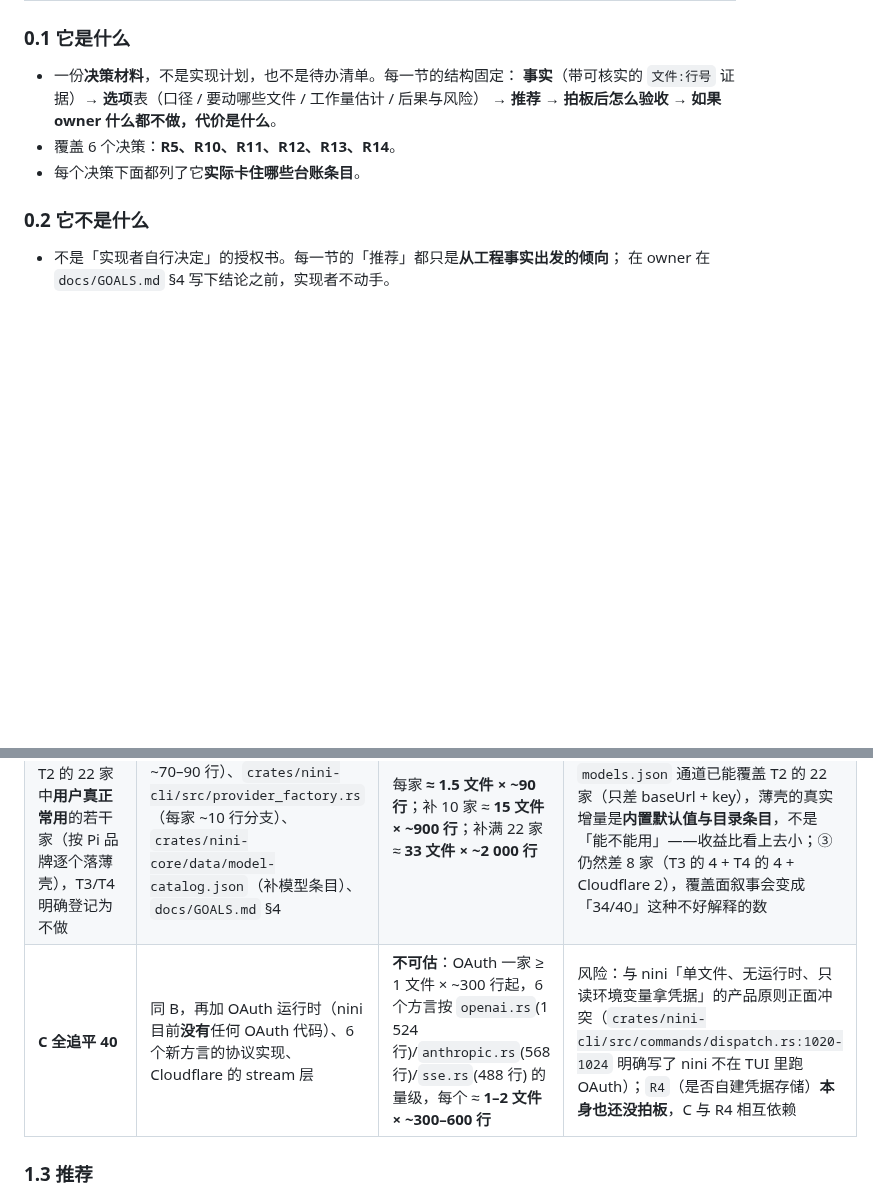
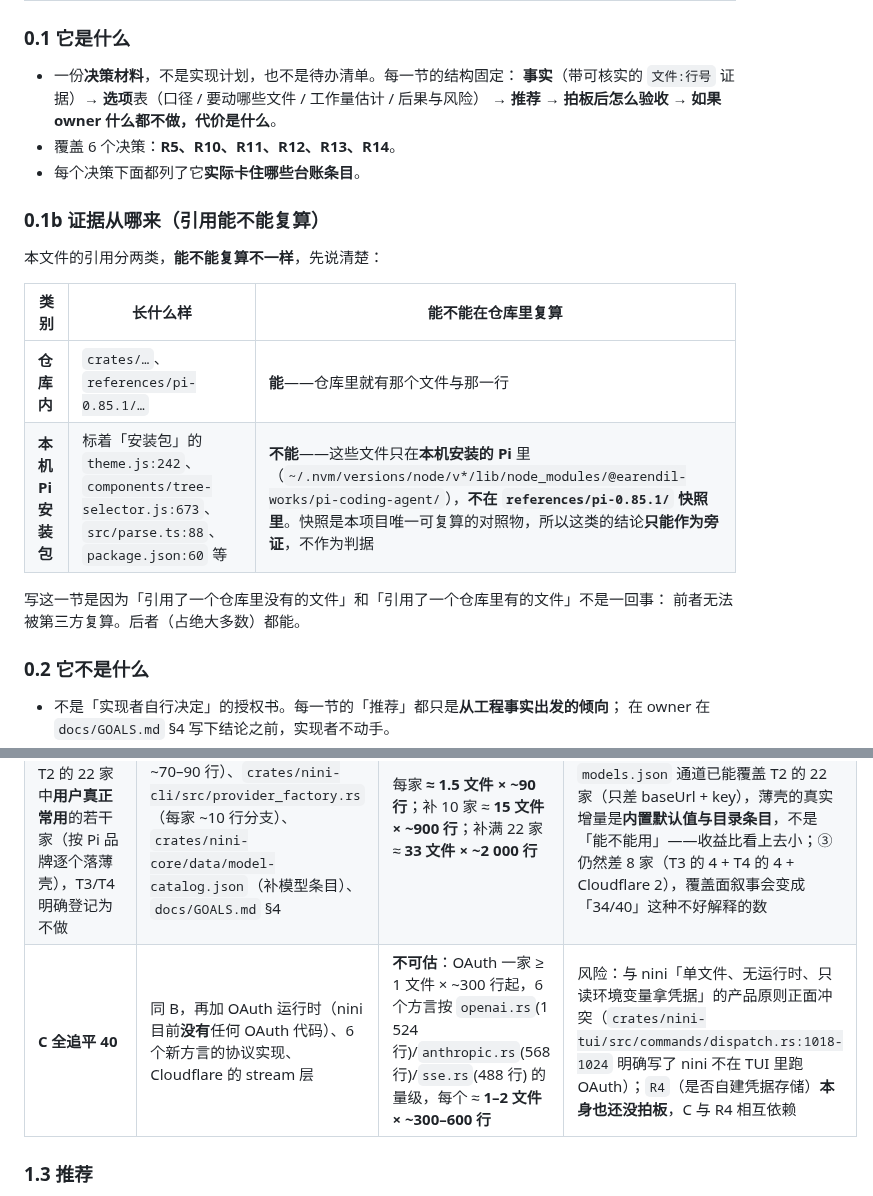
Before and after one commit to jinxumi-oss/nini, a Markdown page: docs/plans/owner-decision-packs.md, 2 parts joined by grey strips. GitHub-like rendering; blank space fills up the shorter version.

Commit message:
docs: 决策包的两处引用修正（路径笔误 + 证据来源规则）
独立审查这份新文件时逐条复算引用，发现两类问题：

# 一、路径笔误

`crates/nini-cli/src/commands/dispatch.rs:1020-1024` —— **这个文件不存在**
（`nini-cli` 下没有 `commands/`）。正确路径是
`crates/nini-tui/src/commands/dispatch.rs:1018-1024`，那里是 `cmd_login`，注释明写
「nini v1 doesn't run an OAuth/device-flow inside the TUI」——**引用要说的内容与实际
内容对得上**，只是路径写错了。

# 二、哪些引用能在仓库里复算

复算 64 条唯一引用时发现，有 6 条指向的文件**不在 `references/pi-0.85.1/` 快照里**：

| 引用 | 实际出处 |
|---|---|
| `theme.js:242`、`components/tree-selector.js:673`、`components/dynamic-border.js:11`、`components/bordered-loader.js:12`、`src/parse.ts:88`、`package.json:60` | **本机安装的 Pi**（`~/.nvm/versions/node/v*/lib/node_modules/@earendil-works/pi-coding-agent/`） |

这些引用在正文里都标着「安装包」，方向是对的，但**没说清它们不能被第三方复算**——
而 `references/pi-0.85.1/` 是本项目**唯一可复算的对照物**（GOALS T1：「对照物进仓库 +
带哈希」）。「引用了一个仓库里没有的文件」和「引用了一个仓库里有的文件」不是一回事。

于是在 §0 加 **§0.1b 证据从哪来**，把两类引用列成表：仓库内（**能**复算）vs 本机安装包
（**不能**复算，只能作旁证、不作判据）。其余 58 条引用**全部可复算**（已逐条核过文件
存在且行号在范围内）。

本提交只改文档，不动代码、不增删测试。

```diff
--- a/docs/plans/owner-decision-packs.md
+++ b/docs/plans/owner-decision-packs.md
@@ -16,6 +16,18 @@
   → **推荐** → **拍板后怎么验收** → **如果 owner 什么都不做，代价是什么**。
 - 覆盖 6 个决策：**R5、R10、R11、R12、R13、R14**。
 - 每个决策下面都列了它**实际卡住哪些台账条目**。
+
+### 0.1b 证据从哪来（引用能不能复算）
+
+本文件的引用分两类，**能不能复算不一样**，先说清楚：
+
+| 类别 | 长什么样 | 能不能在仓库里复算 |
+|---|---|---|
+| **仓库内** | `crates/…`、`references/pi-0.85.1/…` | **能**——仓库里就有那个文件与那一行 |
+| **本机 Pi 安装包** | 标着「安装包」的 `theme.js:242`、`components/tree-selector.js:673`、`src/parse.ts:88`、`package.json:60` 等 | **不能**——这些文件只在**本机安装的 Pi** 里（`~/.nvm/versions/node/v*/lib/node_modules/@earendil-works/pi-coding-agent/`），**不在 `references/pi-0.85.1/` 快照里**。快照是本项目唯一可复算的对照物，所以这类的结论**只能作为旁证**，不作为判据 |
+
+写这一节是因为「引用了一个仓库里没有的文件」和「引用了一个仓库里有的文件」不是一回事：
+前者无法被第三方复算。后者（占绝大多数）都能。
 
 ### 0.2 它不是什么
 
@@ -90,7 +102,7 @@
 |---|---|---|---|
 | **A 不追平**，把「40」的口径改成「nini 覆盖 9 个原生 + models.json 其余」 | `scripts/parity-gaps.json`（`B9` 的 `nini_state`/`status`）、`docs/GOALS.md` §2 Provider 行 | **2 文件 × ~15 行** | 风险：34 个 Pi 品牌在 nini 里要手写 `models.json`（`api` 只能是那 3 个方言 → T4 那 6 家根本写不出来）；`C3` 的「provider 投入单侧化」继续存在，且没有任何 owner 决策解释它为什么不解决 |
 | **B 追平「能追平的那部分」**：只做 T2 的 22 家中**用户真正常用**的若干家（按 Pi 品牌逐个落薄壳），T3/T4 明确登记为不做 | `crates/nini-ai/src/<brand>.rs`（每家 ~70–90 行）、`crates/nini-cli/src/provider_factory.rs`（每家 ~10 行分支）、`crates/nini-core/data/model-catalog.json`（补模型条目）、`docs/GOALS.md` §4 | 每家 **≈ 1.5 文件 × ~90 行**；补 10 家 ≈ **15 文件 × ~900 行**；补满 22 家 ≈ **33 文件 × ~2 000 行** | 风险：①「哪些家常用」需要 owner 给名单，否则就是又一轮自选范围；② `models.json` 通道已能覆盖 T2 的 22 家（只差 baseUrl + key），薄壳的真实增量是**内置默认值与目录条目**，不是「能不能用」——收益比看上去小；③ 仍然差 8 家（T3 的 4 + T4 的 4 + Cloudflare 2），覆盖面叙事会变成「34/40」这种不好解释的数 |
-| **C 全追平 40** | 同 B，再加 OAuth 运行时（nini 目前**没有**任何 OAuth 代码）、6 个新方言的协议实现、Cloudflare 的 stream 层 | **不可估**：OAuth 一家 ≥ 1 文件 × ~300 行起，6 个方言按 `openai.rs`(1 524 行)/`anthropic.rs`(568 行)/`sse.rs`(488 行) 的量级，每个 ≈ **1–2 文件 × ~300–600 行** | 风险：与 nini「单文件、无运行时、只读环境变量拿凭据」的产品原则正面冲突（`crates/nini-cli/src/commands/dispatch.rs:1020-1024` 明确写了 nini 不在 TUI 里跑 OAuth）；`R4`（是否自建凭据存储）**本身也还没拍板**，C 与 R4 相互依赖 |
+| **C 全追平 40** | 同 B，再加 OAuth 运行时（nini 目前**没有**任何 OAuth 代码）、6 个新方言的协议实现、Cloudflare 的 stream 层 | **不可估**：OAuth 一家 ≥ 1 文件 × ~300 行起，6 个方言按 `openai.rs`(1 524 行)/`anthropic.rs`(568 行)/`sse.rs`(488 行) 的量级，每个 ≈ **1–2 文件 × ~300–600 行** | 风险：与 nini「单文件、无运行时、只读环境变量拿凭据」的产品原则正面冲突（`crates/nini-tui/src/commands/dispatch.rs:1018-1024` 明确写了 nini 不在 TUI 里跑 OAuth）；`R4`（是否自建凭据存储）**本身也还没拍板**，C 与 R4 相互依赖 |
 
 ### 1.3 推荐
 
```
